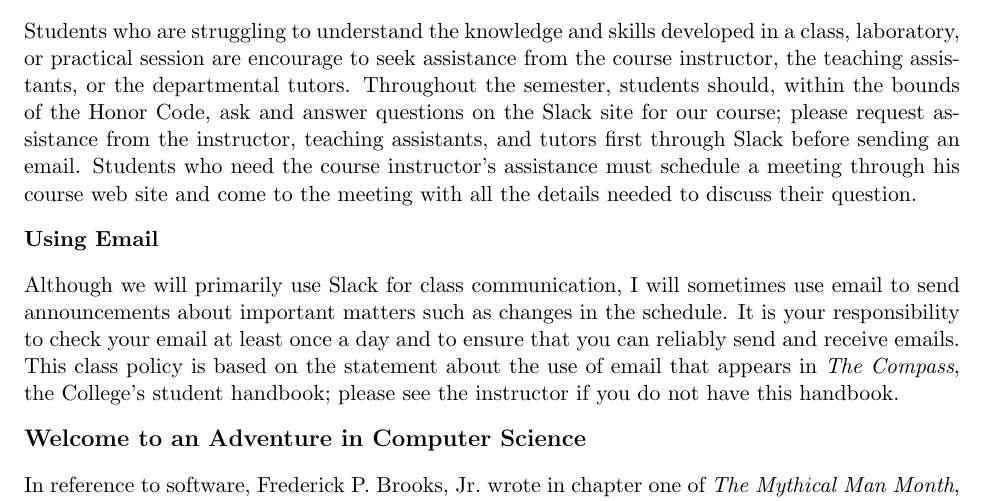
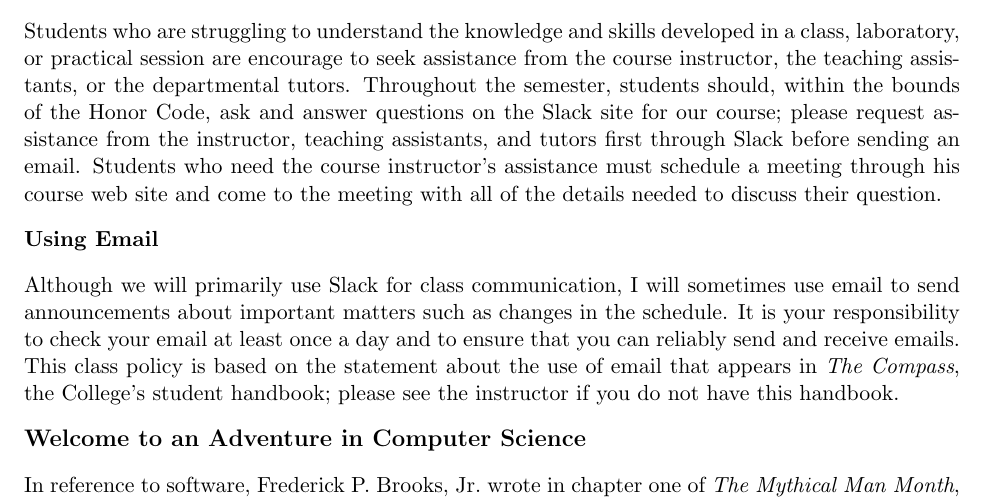
Before and after one commit to gkapfham/cs111F2015, a LaTeX document (syllabus/cs111F2015_syllabus.tex): part of page 5 of 5, cut so that both start at the same text. Compiled offline with pdfLaTeX; a LaTeX package or settings file that is missing is left out.

Commit message:
One small tweak to the content about seeking assistance in the cs111F2015_syllabus.

```diff
--- a/syllabus/cs111F2015_syllabus.tex
+++ b/syllabus/cs111F2015_syllabus.tex
@@ -263,7 +263,7 @@ session are encourage to seek assistance from the course instructor, the teachin
 tutors. Throughout the semester, students should, within the bounds of the Honor Code, ask and answer questions on the
 Slack site for our course; please request assistance from the instructor, teaching assistants, and tutors first through
 Slack before sending an email. Students who need the course instructor's assistance must schedule a meeting through his
-course web site and come to the meeting with all the details needed to discuss their question.
+course web site and come to the meeting with all of the details needed to discuss their question.
 
 \subsubsection*{Using Email}
 
```
